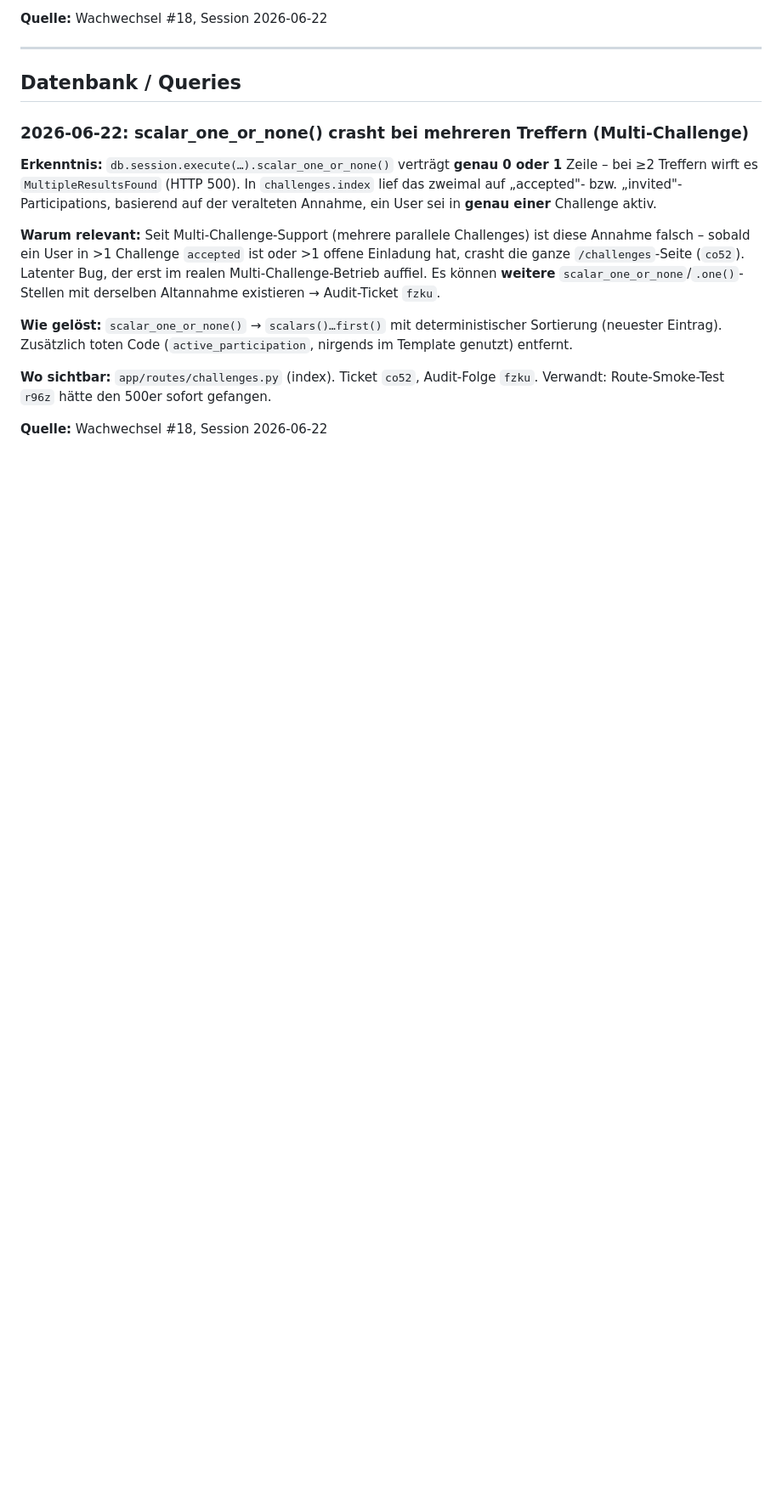
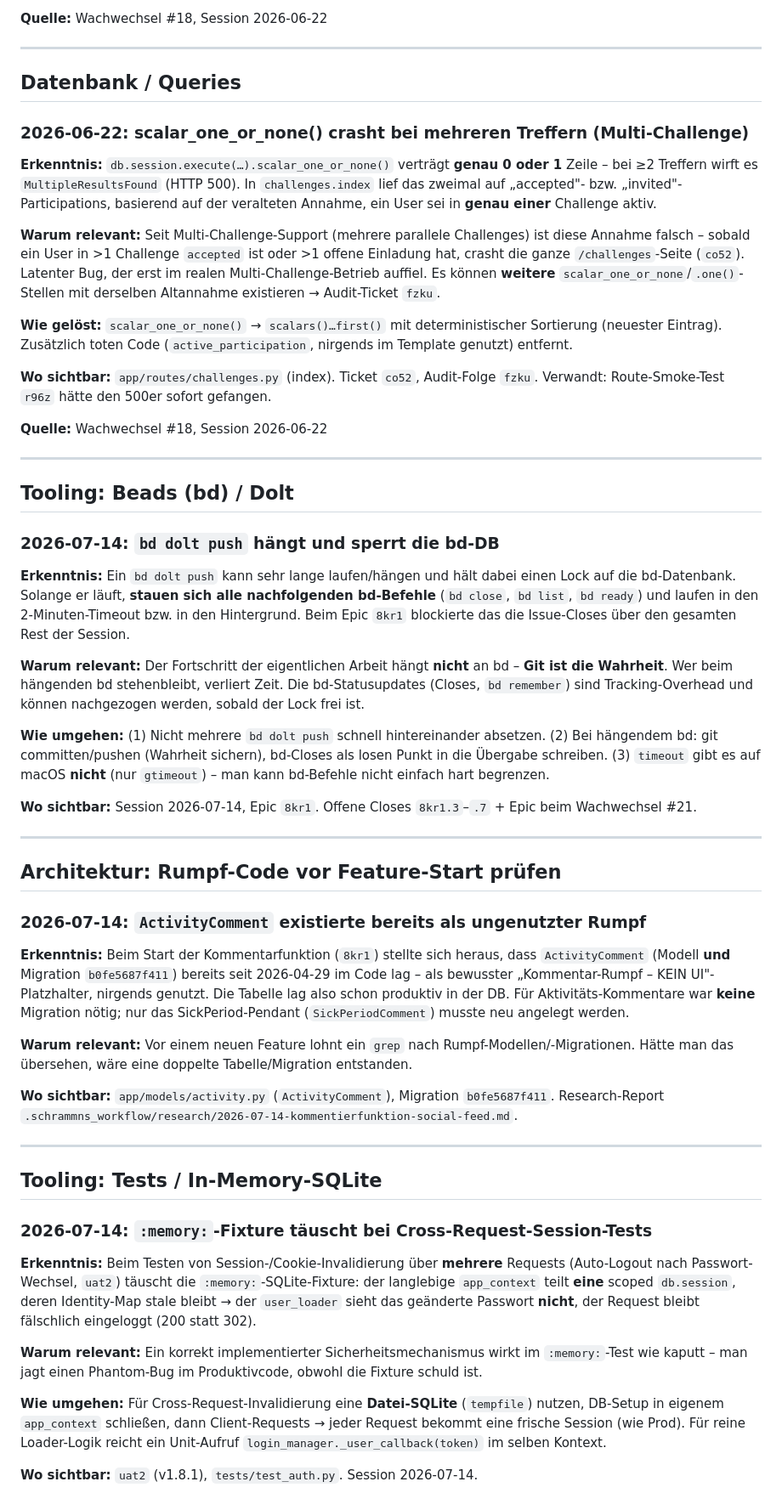
Before and after one commit to total-verpLANt/sport-challenge, a Markdown page: docs/lessons-learned.md, the part around the change. Shown at 85% size. GitHub-like rendering; blank space fills up the shorter version.

```diff
--- a/docs/lessons-learned.md
+++ b/docs/lessons-learned.md
@@ -481,3 +481,43 @@ Aktualisiert bei jedem Wachwechsel (Skill `/wachwechsel`). Alte Einträge nicht
 **Wo sichtbar:** `app/routes/challenges.py` (index). Ticket `co52`, Audit-Folge `fzku`. Verwandt: Route-Smoke-Test `r96z` hätte den 500er sofort gefangen.
 
 **Quelle:** Wachwechsel #18, Session 2026-06-22
+
+---
+
+## Tooling: Beads (bd) / Dolt
+
+### 2026-07-14: `bd dolt push` hängt und sperrt die bd-DB
+
+**Erkenntnis:** Ein `bd dolt push` kann sehr lange laufen/hängen und hält dabei einen Lock auf die bd-Datenbank. Solange er läuft, **stauen sich alle nachfolgenden bd-Befehle** (`bd close`, `bd list`, `bd ready`) und laufen in den 2-Minuten-Timeout bzw. in den Hintergrund. Beim Epic `8kr1` blockierte das die Issue-Closes über den gesamten Rest der Session.
+
+**Warum relevant:** Der Fortschritt der eigentlichen Arbeit hängt **nicht** an bd – **Git ist die Wahrheit**. Wer beim hängenden bd stehenbleibt, verliert Zeit. Die bd-Statusupdates (Closes, `bd remember`) sind Tracking-Overhead und können nachgezogen werden, sobald der Lock frei ist.
+
+**Wie umgehen:** (1) Nicht mehrere `bd dolt push` schnell hintereinander absetzen. (2) Bei hängendem bd: git committen/pushen (Wahrheit sichern), bd-Closes als losen Punkt in die Übergabe schreiben. (3) `timeout` gibt es auf macOS **nicht** (nur `gtimeout`) – man kann bd-Befehle nicht einfach hart begrenzen.
+
+**Wo sichtbar:** Session 2026-07-14, Epic `8kr1`. Offene Closes `8kr1.3`–`.7` + Epic beim Wachwechsel #21.
+
+---
+
+## Architektur: Rumpf-Code vor Feature-Start prüfen
+
+### 2026-07-14: `ActivityComment` existierte bereits als ungenutzter Rumpf
+
+**Erkenntnis:** Beim Start der Kommentarfunktion (`8kr1`) stellte sich heraus, dass `ActivityComment` (Modell **und** Migration `b0fe5687f411`) bereits seit 2026-04-29 im Code lag – als bewusster „Kommentar-Rumpf – KEIN UI"-Platzhalter, nirgends genutzt. Die Tabelle lag also schon produktiv in der DB. Für Aktivitäts-Kommentare war **keine** Migration nötig; nur das SickPeriod-Pendant (`SickPeriodComment`) musste neu angelegt werden.
+
+**Warum relevant:** Vor einem neuen Feature lohnt ein `grep` nach Rumpf-Modellen/-Migrationen. Hätte man das übersehen, wäre eine doppelte Tabelle/Migration entstanden.
+
+**Wo sichtbar:** `app/models/activity.py` (`ActivityComment`), Migration `b0fe5687f411`. Research-Report `.schrammns_workflow/research/2026-07-14-kommentierfunktion-social-feed.md`.
+
+---
+
+## Tooling: Tests / In-Memory-SQLite
+
+### 2026-07-14: `:memory:`-Fixture täuscht bei Cross-Request-Session-Tests
+
+**Erkenntnis:** Beim Testen von Session-/Cookie-Invalidierung über **mehrere** Requests (Auto-Logout nach Passwort-Wechsel, `uat2`) täuscht die `:memory:`-SQLite-Fixture: der langlebige `app_context` teilt **eine** scoped `db.session`, deren Identity-Map stale bleibt → der `user_loader` sieht das geänderte Passwort **nicht**, der Request bleibt fälschlich eingeloggt (200 statt 302).
+
+**Warum relevant:** Ein korrekt implementierter Sicherheitsmechanismus wirkt im `:memory:`-Test wie kaputt – man jagt einen Phantom-Bug im Produktivcode, obwohl die Fixture schuld ist.
+
+**Wie umgehen:** Für Cross-Request-Invalidierung eine **Datei-SQLite** (`tempfile`) nutzen, DB-Setup in eigenem `app_context` schließen, dann Client-Requests → jeder Request bekommt eine frische Session (wie Prod). Für reine Loader-Logik reicht ein Unit-Aufruf `login_manager._user_callback(token)` im selben Kontext.
+
+**Wo sichtbar:** `uat2` (v1.8.1), `tests/test_auth.py`. Session 2026-07-14.
```
Also changed, not shown: CLAUDE.md (+12 -11 lines).
